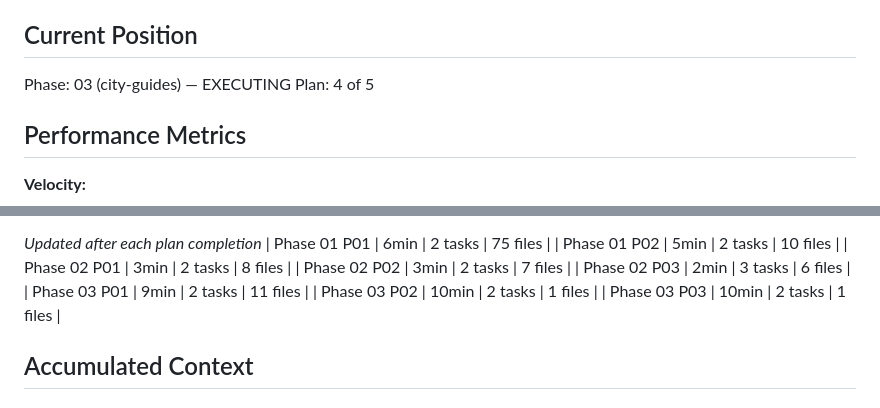
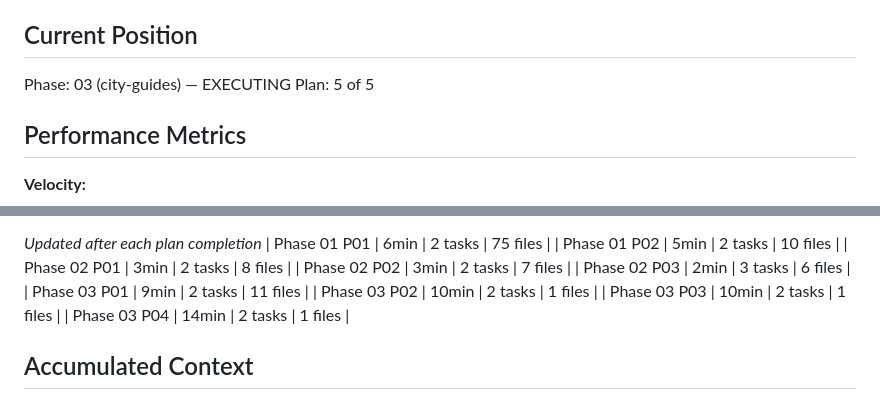
Before and after one commit to vvazquezcolina/superfan1, a Markdown page: .planning/STATE.md, 2 parts joined by grey strips. GitHub-like rendering.

```diff
--- a/.planning/STATE.md
+++ b/.planning/STATE.md
@@ -24,7 +24,7 @@ See: .planning/PROJECT.md (updated 2026-03-26)
 ## Current Position
 
 Phase: 03 (city-guides) — EXECUTING
-Plan: 4 of 5
+Plan: 5 of 5
 
 ## Performance Metrics
 
@@ -54,6 +54,7 @@ Plan: 4 of 5
 | Phase 03 P01 | 9min | 2 tasks | 11 files |
 | Phase 03 P02 | 10min | 2 tasks | 1 files |
 | Phase 03 P03 | 10min | 2 tasks | 1 files |
+| Phase 03 P04 | 14min | 2 tasks | 1 files |
 
 ## Accumulated Context
 
```
Also changed, not shown: other parts of .planning/STATE.md (+10 -5 lines), .planning/ROADMAP.md (+1 -1 lines), 1 other file.
